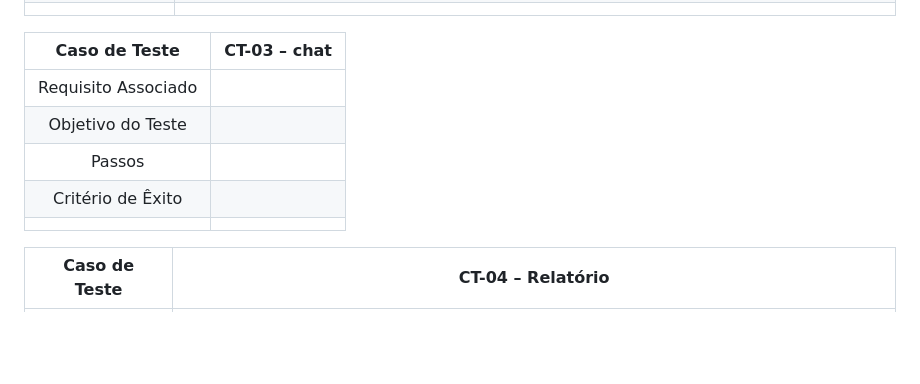
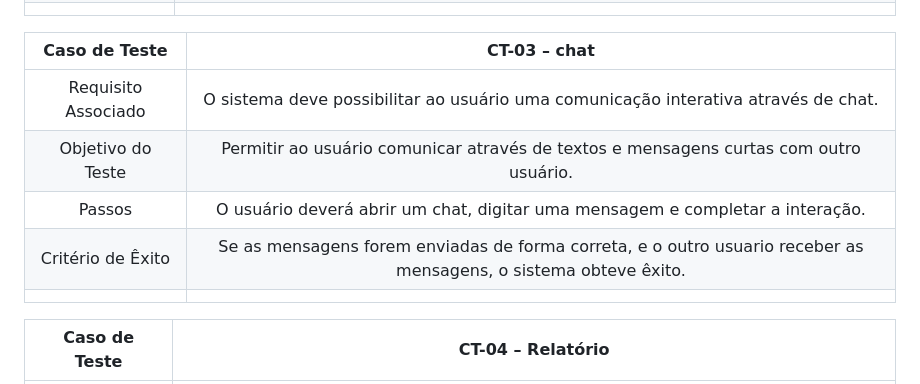
Before and after one commit to ICEI-PUC-Minas-PMV-ADS/pmv-ads-2022-2-e2-proj-int-t4-insfit, a Markdown page: docs/08-Plano de Testes de Software.md, the part around the change. Rendered like a GitHub page; blank space fills up the shorter version.

Commit message:
wireframe + plano de testes chat

```diff
--- a/docs/08-Plano de Testes de Software.md
+++ b/docs/08-Plano de Testes de Software.md
@@ -49,10 +49,10 @@
 
 | **Caso de Teste** 	| **CT-03 – chat** 	|
 |:---:	|:---:	|
-|	Requisito Associado 	|  |
-| Objetivo do Teste 	| |
-| Passos 	|  |
-|Critério de Êxito |  |
+|	Requisito Associado 	| O sistema deve possibilitar ao usuário uma comunicação interativa através de chat. |
+| Objetivo do Teste 	| Permitir ao usuário comunicar através de textos e mensagens curtas com outro usuário. |
+| Passos 	| O usuário deverá abrir um chat, digitar uma mensagem e completar a interação. |
+|Critério de Êxito | Se as mensagens forem enviadas de forma correta, e o outro usuario receber as mensagens, o sistema obteve êxito. |
 |  	|  	|
 
 
```
Also changed, not shown: docs/img/wireframeChat.png (added).
